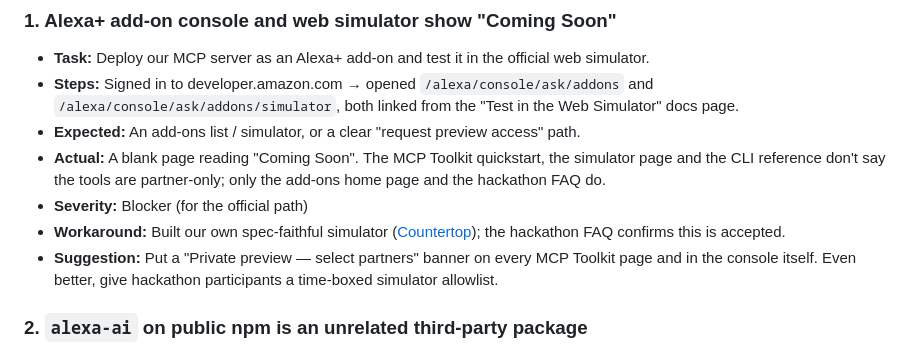
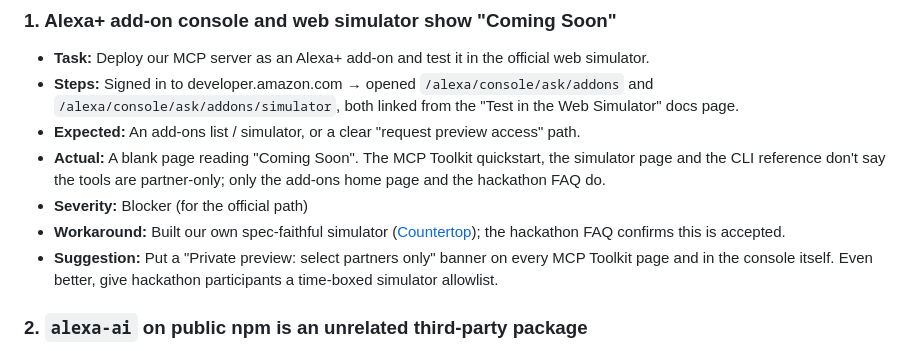
Before and after one commit to PRIEST099/once-upon-tonight, a Markdown page: docs/FRICTION_LOG.md, the part around one of its changes. GitHub-like rendering.

Commit message:
Friction log: tidy punctuation

```diff
--- a/docs/FRICTION_LOG.md
+++ b/docs/FRICTION_LOG.md
@@ -14,7 +14,7 @@ Severity scale: **Blocker** (couldn't proceed as designed) · **High** (hours lo
 - **Actual:** A blank page reading "Coming Soon". The MCP Toolkit quickstart, the simulator page and the CLI reference don't say the tools are partner-only; only the add-ons home page and the hackathon FAQ do.
 - **Severity:** Blocker (for the official path)
 - **Workaround:** Built our own spec-faithful simulator ([Countertop](../../countertop)); the hackathon FAQ confirms this is accepted.
-- **Suggestion:** Put a "Private preview — select partners" banner on every MCP Toolkit page and in the console itself. Even better, give hackathon participants a time-boxed simulator allowlist.
+- **Suggestion:** Put a "Private preview: select partners only" banner on every MCP Toolkit page and in the console itself. Even better, give hackathon participants a time-boxed simulator allowlist.
 
 ### 2. `alexa-ai` on public npm is an unrelated third-party package
 - **Task:** Install the Alexa AI CLI mentioned in the quickstart (`alexa-ai configure`, `alexa-ai deploy`).
```
Also changed, not shown: other parts of docs/FRICTION_LOG.md (+1 -1 lines).
